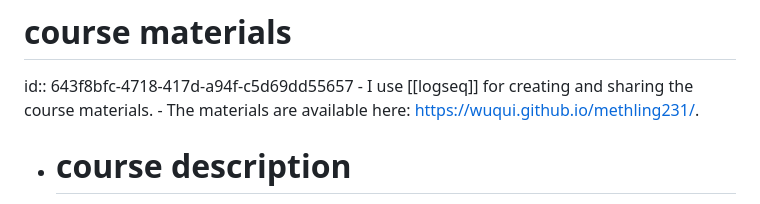
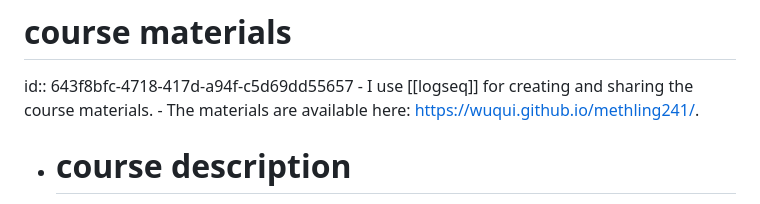
Before and after one commit to wuqui/methling241, a Markdown page: pages/Methods in linguistics.md, the part around the change. Rendered like a GitHub page.

Commit message:
update website URL

```diff
--- a/pages/Methods in linguistics.md
+++ b/pages/Methods in linguistics.md
@@ -1,7 +1,7 @@
 # course materials
 id:: 643f8bfc-4718-417d-a94f-c5d69dd55657
 	- I use [[logseq]] for creating and sharing the course materials.
-	- The materials are available here: https://wuqui.github.io/methling231/.
+	- The materials are available here: https://wuqui.github.io/methling241/.
 - # course description
   id:: 643f2336-49a4-4364-b906-c9632e169d1a
 	- This course will guide you through the entire process of designing a research project in linguistics, from identifying a [[topic]] to presenting a research project proposal in written form (e.g. for a term paper, your BA thesis or Zulassungsarbeit).
```
